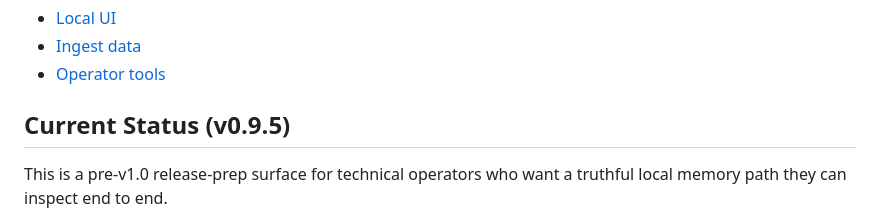
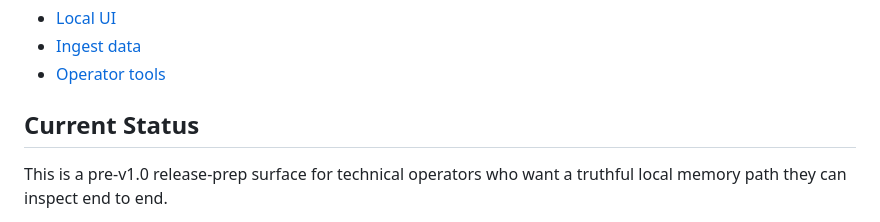
Before and after one commit to Crispy-Biscuits-AI/crispybrain, a Markdown page: README.md, the part around the change. GitHub-like rendering.

Commit message:
readme: remove stale current status version label

```diff
--- a/README.md
+++ b/README.md
@@ -45,7 +45,7 @@ It is a system that models evidence, conflict, and uncertainty explicitly.
 - [Ingest data](docs/ingest-text.md)
 - [Operator tools](docs/operator-quickstart.md)
 
-## Current Status (v0.9.5)
+## Current Status
 
 This is a pre-v1.0 release-prep surface for technical operators who want a truthful local memory path they can inspect end to end.
 
```
